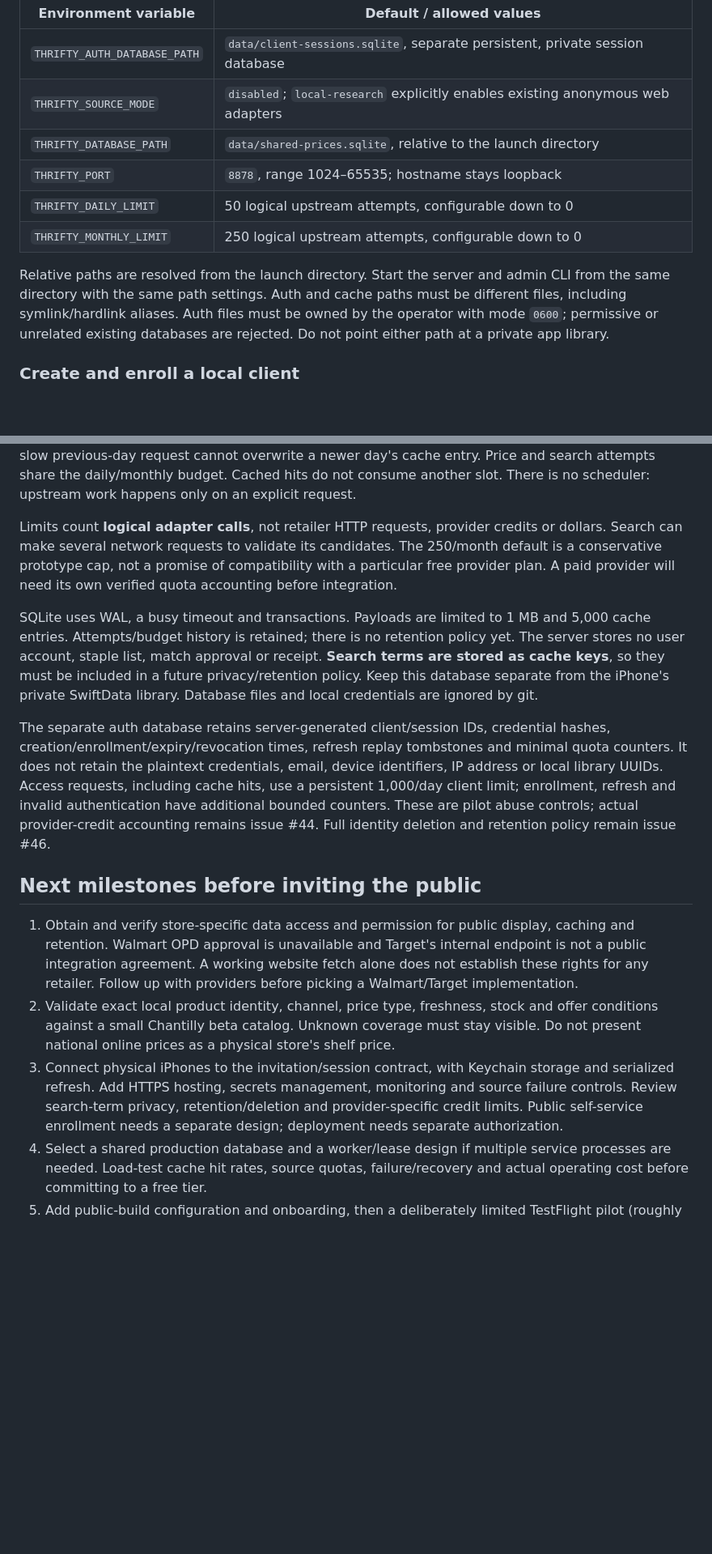
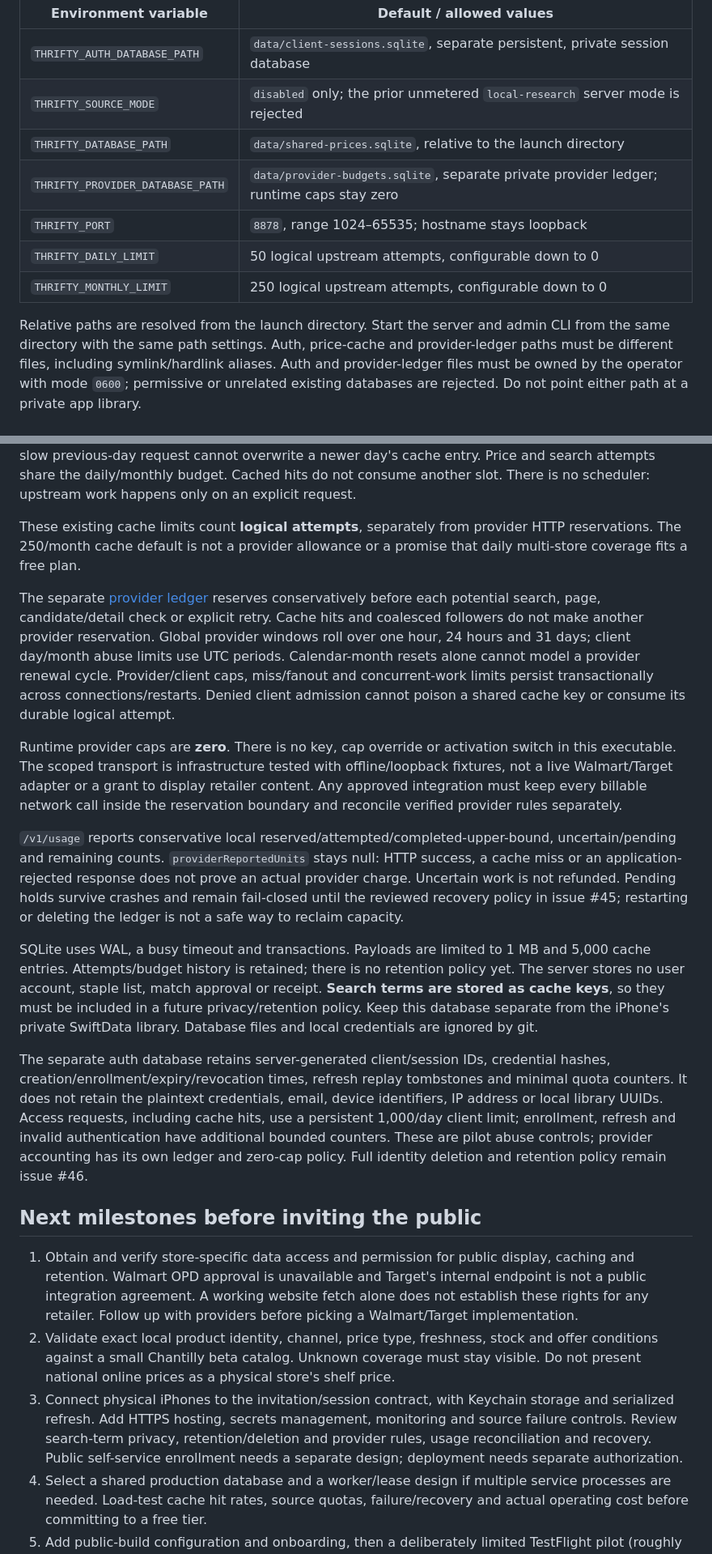
Before and after one commit to justinahn711/staple-scout, a Markdown page: docs/SHARED_PRICE_PILOT.md, 2 parts joined by grey strips. Shown at 81% size. Drawn GitHub-style; blank space fills up the shorter version.

```diff
--- a/docs/SHARED_PRICE_PILOT.md
+++ b/docs/SHARED_PRICE_PILOT.md
@@ -52,15 +52,17 @@ Stop with Control-C.
 | Environment variable | Default / allowed values |
 |---|---|
 | `THRIFTY_AUTH_DATABASE_PATH` | `data/client-sessions.sqlite`, separate persistent, private session database |
-| `THRIFTY_SOURCE_MODE` | `disabled`; `local-research` explicitly enables existing anonymous web adapters |
+| `THRIFTY_SOURCE_MODE` | `disabled` only; the prior unmetered `local-research` server mode is rejected |
 | `THRIFTY_DATABASE_PATH` | `data/shared-prices.sqlite`, relative to the launch directory |
+| `THRIFTY_PROVIDER_DATABASE_PATH` | `data/provider-budgets.sqlite`, separate private provider ledger; runtime caps stay zero |
 | `THRIFTY_PORT` | `8878`, range 1024–65535; hostname stays loopback |
 | `THRIFTY_DAILY_LIMIT` | 50 logical upstream attempts, configurable down to 0 |
 | `THRIFTY_MONTHLY_LIMIT` | 250 logical upstream attempts, configurable down to 0 |
 
 Relative paths are resolved from the launch directory. Start the server and admin
-CLI from the same directory with the same path settings. Auth and cache paths must
-be different files, including symlink/hardlink aliases. Auth files must be owned
+CLI from the same directory with the same path settings. Auth, price-cache and
+provider-ledger paths must be different files, including symlink/hardlink aliases.
+Auth and provider-ledger files must be owned
 by the operator with mode `0600`; permissive or unrelated existing databases are
 rejected. Do not point either path at a private app library.
 
@@ -197,11 +202,31 @@ previous-day request cannot overwrite a newer day's cache entry. Price and searc
 attempts share the daily/monthly budget. Cached hits do not consume another slot.
 There is no scheduler: upstream work happens only on an explicit request.
 
-Limits count **logical adapter calls**, not retailer HTTP requests, provider
-credits or dollars. Search can make several network requests to validate its
-candidates. The 250/month default is a conservative prototype cap, not a promise
-of compatibility with a particular free provider plan. A paid provider will need
-its own verified quota accounting before integration.
+These existing cache limits count **logical attempts**, separately from provider
+HTTP reservations. The 250/month cache default is not a provider allowance or a
+promise that daily multi-store coverage fits a free plan.
+
+The separate [provider ledger](PROVIDER_BUDGETS.md) reserves conservatively before
+each potential search, page, candidate/detail check or explicit retry. Cache hits
+and coalesced followers do not make another provider reservation. Global provider
+windows roll over one hour, 24 hours and 31 days; client day/month abuse limits use
+UTC periods. Calendar-month resets alone cannot model a provider renewal cycle.
+Provider/client caps, miss/fanout and concurrent-work limits persist transactionally
+across connections/restarts. Denied client admission cannot poison a shared cache
+key or consume its durable logical attempt.
+
+Runtime provider caps are **zero**. There is no key, cap override or activation
+switch in this executable. The scoped transport is infrastructure tested with
+offline/loopback fixtures, not a live Walmart/Target adapter or a grant to display
+retailer content. Any approved integration must keep every billable network call
+inside the reservation boundary and reconcile verified provider rules separately.
+
+`/v1/usage` reports conservative local reserved/attempted/completed-upper-bound,
+uncertain/pending and remaining counts. `providerReportedUnits` stays null: HTTP
+success, a cache miss or an application-rejected response does not prove an actual
+provider charge. Uncertain work is not refunded. Pending holds survive crashes and
+remain fail-closed until the reviewed recovery policy in issue #45; restarting or
+deleting the ledger is not a safe way to reclaim capacity.
 
 SQLite uses WAL, a busy timeout and transactions. Payloads are limited to 1 MB
 and 5,000 cache entries. Attempts/budget history is retained; there is no retention
@@ -216,7 +241,7 @@ minimal quota counters. It does not retain the plaintext credentials, email,
 device identifiers, IP address or local library UUIDs. Access requests, including
 cache hits, use a persistent 1,000/day client limit; enrollment, refresh and invalid
 authentication have additional bounded counters. These are pilot abuse controls;
-actual provider-credit accounting remains issue #44. Full identity deletion and
+provider accounting has its own ledger and zero-cap policy. Full identity deletion and
 retention policy remain issue #46.
 
 ## Next milestones before inviting the public
@@ -232,7 +257,7 @@ retention policy remain issue #46.
 3. Connect physical iPhones to the invitation/session contract, with Keychain
    storage and serialized refresh. Add HTTPS hosting, secrets management,
    monitoring and source failure controls. Review search-term privacy,
-   retention/deletion and provider-specific credit limits. Public self-service
+   retention/deletion and provider rules, usage reconciliation and recovery. Public self-service
    enrollment needs a separate design; deployment needs separate authorization.
 4. Select a shared production database and a worker/lease design if multiple
    service processes are needed. Load-test cache hit rates, source quotas,
```
Also changed, not shown: other parts of docs/SHARED_PRICE_PILOT.md (+7 -4 lines), README.md (+2 -0 lines).
